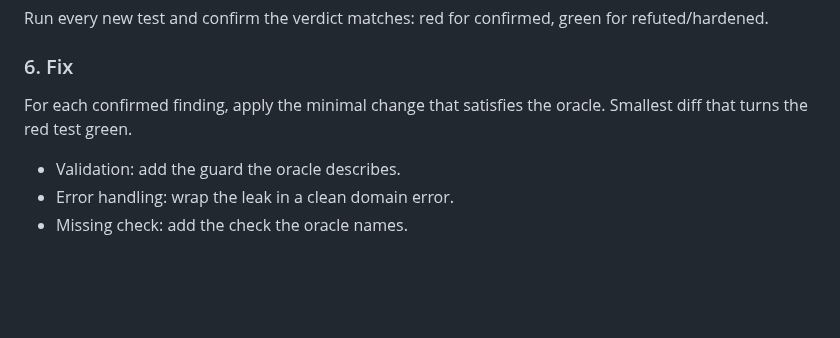
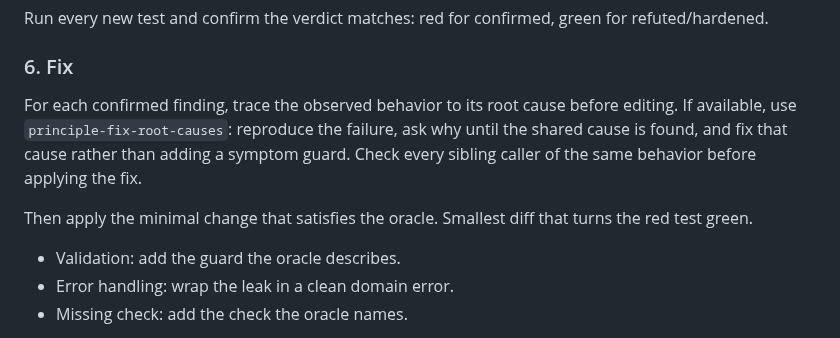
Before and after one commit to mhenke/sstack, a Markdown page: skills/sstack/SKILL.md, the part around the change. Drawn GitHub-style; blank space fills up the shorter version.

Commit message:
feat: use root-cause skill during Fix

```diff
--- a/skills/sstack/SKILL.md
+++ b/skills/sstack/SKILL.md
@@ -201,8 +201,14 @@ green for refuted/hardened.
 
 ### 6. Fix
 
-For each confirmed finding, apply the minimal change that satisfies
-the oracle. Smallest diff that turns the red test green.
+For each confirmed finding, trace the observed behavior to its root
+cause before editing. If available, use `principle-fix-root-causes`:
+reproduce the failure, ask why until the shared cause is found, and fix
+that cause rather than adding a symptom guard. Check every sibling
+caller of the same behavior before applying the fix.
+
+Then apply the minimal change that satisfies the oracle. Smallest diff
+that turns the red test green.
 
 - Validation: add the guard the oracle describes.
 - Error handling: wrap the leak in a clean domain error.
```
Also changed, not shown: docs/ARCHITECTURE.md (+5 -4 lines).
